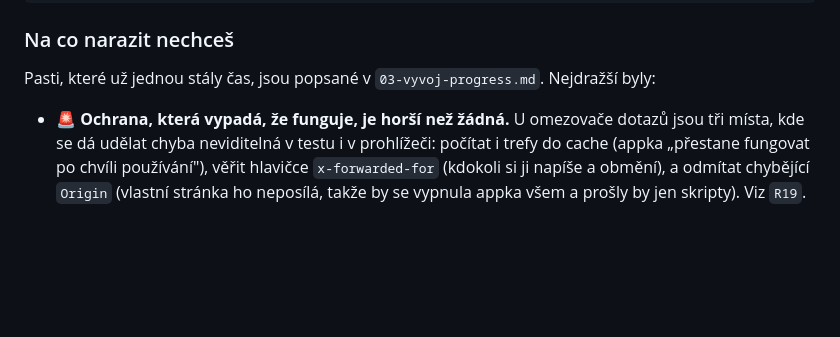
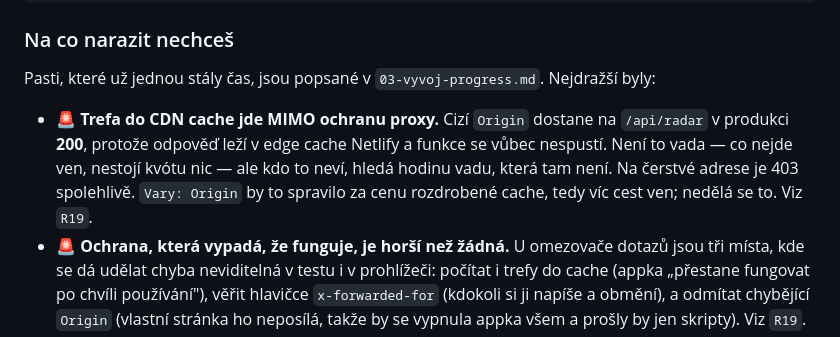
Before and after one commit to MadMajkl/meteotrace, a Markdown page: CLAUDE.md, the part around the change. GitHub-like rendering; blank space fills up the shorter version.

Commit message:
Pokyny: trefa do CDN cache jde mimo ochranu proxy (nález z nasazení)

```diff
--- a/CLAUDE.md
+++ b/CLAUDE.md
@@ -199,6 +199,12 @@ npm run docx                # dokumentace do Wordu
 
 Pasti, které už jednou stály čas, jsou popsané v `03-vyvoj-progress.md`. Nejdražší byly:
 
+- **🚨 Trefa do CDN cache jde MIMO ochranu proxy.** Cizí `Origin` dostane na
+  `/api/radar` v produkci **200**, protože odpověď leží v edge cache Netlify
+  a funkce se vůbec nespustí. Není to vada — co nejde ven, nestojí kvótu nic —
+  ale kdo to neví, hledá hodinu vadu, která tam není. Na čerstvé adrese je 403
+  spolehlivě. `Vary: Origin` by to spravilo za cenu rozdrobené cache, tedy
+  víc cest ven; nedělá se to. Viz `R19`.
 - **🚨 Ochrana, která vypadá, že funguje, je horší než žádná.** U omezovače dotazů
   jsou tři místa, kde se dá udělat chyba neviditelná v testu i v prohlížeči:
   počítat i trefy do cache (appka „přestane fungovat po chvíli používání"),
```
